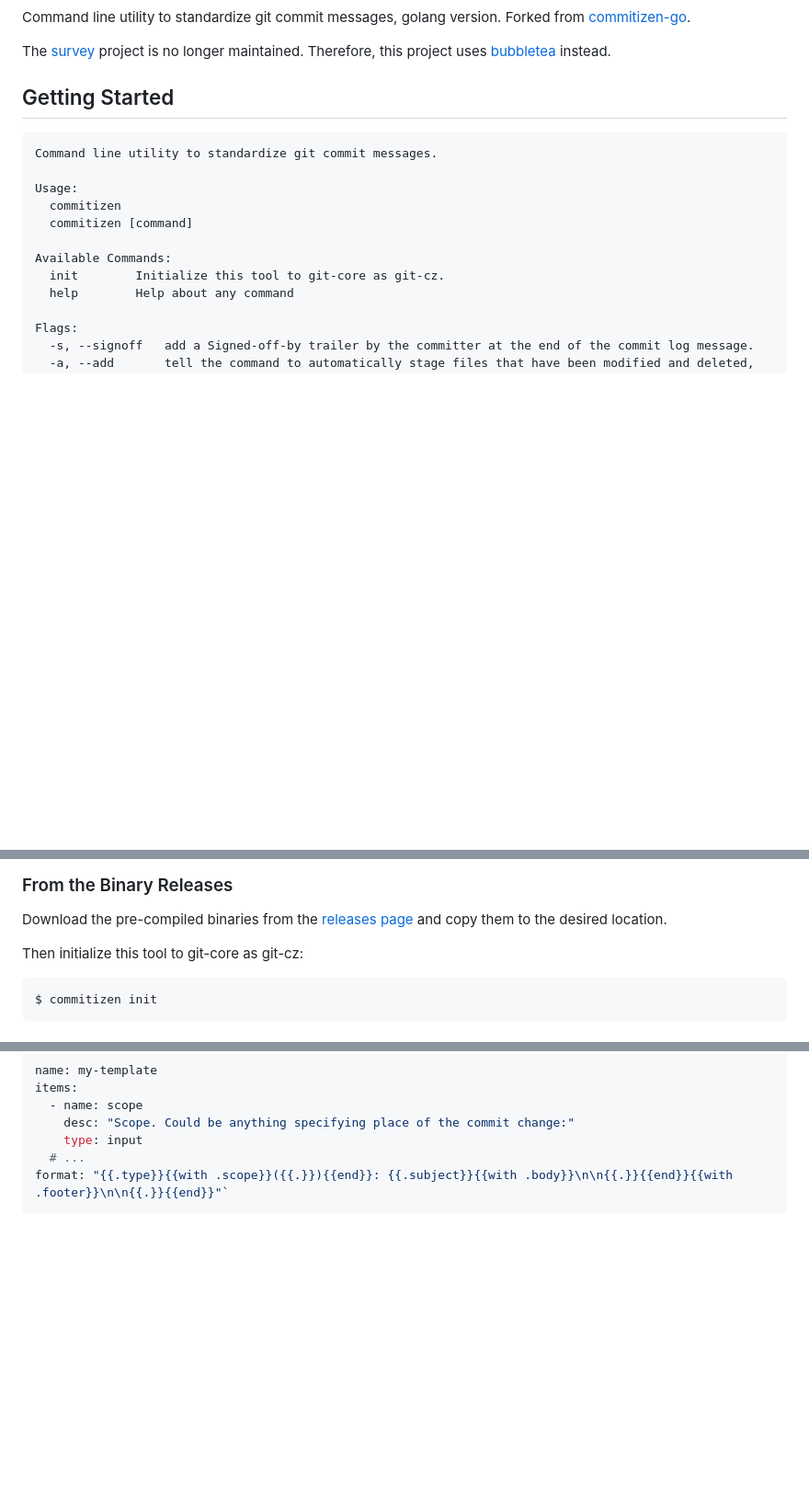
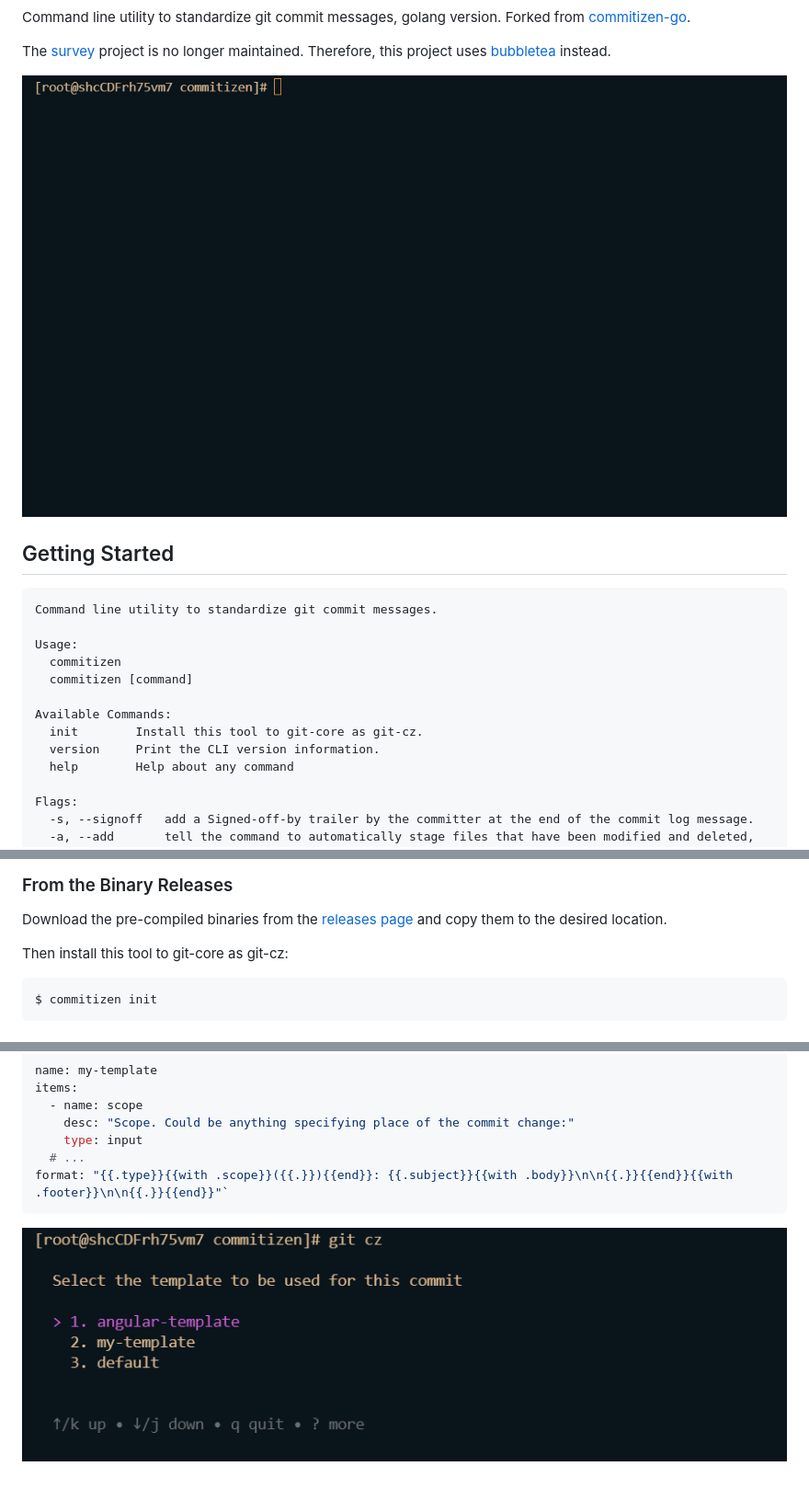
Before and after one commit to shipengqi/commitizen, a Markdown page: README.md, 3 parts joined by grey strips. Shown at 92% size. GitHub-like rendering; pictures changed too: docs/images/demo.gif (added), docs/images/multiple-templates.png (added); blank space fills up the shorter version.

````diff
--- a/README.md
+++ b/README.md
@@ -3,6 +7,8 @@
 Command line utility to standardize git commit messages, golang version. Forked from [commitizen-go](https://github.com/lintingzhen/commitizen-go).
 
 The [survey](https://github.com/AlecAivazis/survey) project is no longer maintained. Therefore, this project uses [bubbletea](https://github.com/charmbracelet/bubbletea) instead.
+
+![demo](docs/images/demo.gif)
 
 ## Getting Started
 
@@ -14,7 +20,8 @@ Usage:
   commitizen [command]
 
 Available Commands:
-  init        Initialize this tool to git-core as git-cz.
+  init        Install this tool to git-core as git-cz.
+  version     Print the CLI version information.
   help        Help about any command
 
 Flags:
@@ -38,7 +45,7 @@ $ git cz
 
 Download the pre-compiled binaries from the [releases page](https://github.com/shipengqi/commitizen/releases) and copy them to the desired location.
 
-Then initialize this tool to git-core as git-cz:
+Then install this tool to git-core as git-cz:
 ```
 $ commitizen init
 ```
@@ -139,3 +146,5 @@ items:
   # ...
 format: "{{.type}}{{with .scope}}({{.}}){{end}}: {{.subject}}{{with .body}}\n\n{{.}}{{end}}{{with .footer}}\n\n{{.}}{{end}}"`
 ```
+
+![multiple-templates](docs/images/multiple-templates.png)
````
Also changed, not shown: other parts of README.md (+5 -1 lines), 12 other files.
